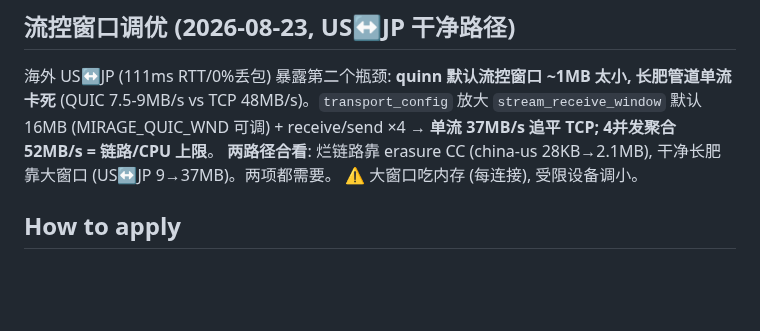
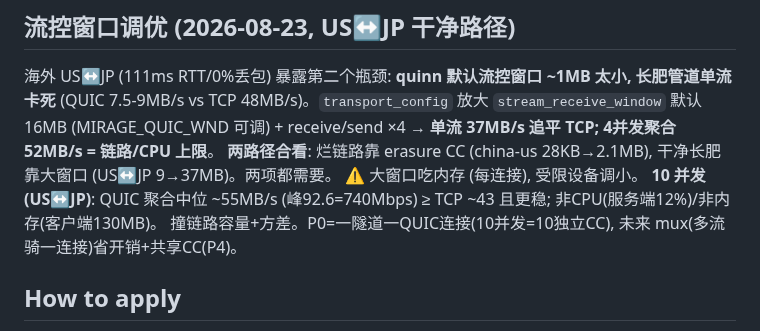
Before and after one commit to zdgt0226/Mirage-rs, a Markdown page: brain/pages/quic-transport-design.md, the part around the change. Rendered like a GitHub page; blank space fills up the shorter version.

```diff
--- a/brain/pages/quic-transport-design.md
+++ b/brain/pages/quic-transport-design.md
@@ -58,6 +58,8 @@ China 客户端 172.16.0.162 → US VPS 46.38.157.74, P0 二进制 (`--features
 (MIRAGE_QUIC_WND 可调) + receive/send ×4 → **单流 37MB/s 追平 TCP; 4并发聚合 52MB/s = 链路/CPU 上限**。
 **两路径合看**: 烂链路靠 erasure CC (china-us 28KB→2.1MB), 干净长肥靠大窗口 (US↔JP 9→37MB)。两项都需要。
 ⚠️ 大窗口吃内存 (每连接), 受限设备调小。
+**10 并发 (US↔JP)**: QUIC 聚合中位 ~55MB/s (峰92.6=740Mbps) ≥ TCP ~43 且更稳; 非CPU(服务端12%)/非内存(客户端130MB)。
+撞链路容量+方差。P0=一隧道一QUIC连接(10并发=10独立CC), 未来 mux(多流骑一连接)省开销+共享CC(P4)。
 
 ## How to apply
 接此 epic 时先读 `docs/quic-transport-design.md`, 直接研读 queqiao `internal/congestion/erasure.go` +
```
Also changed, not shown: docs/quic-transport-design.md (+6 -0 lines).
